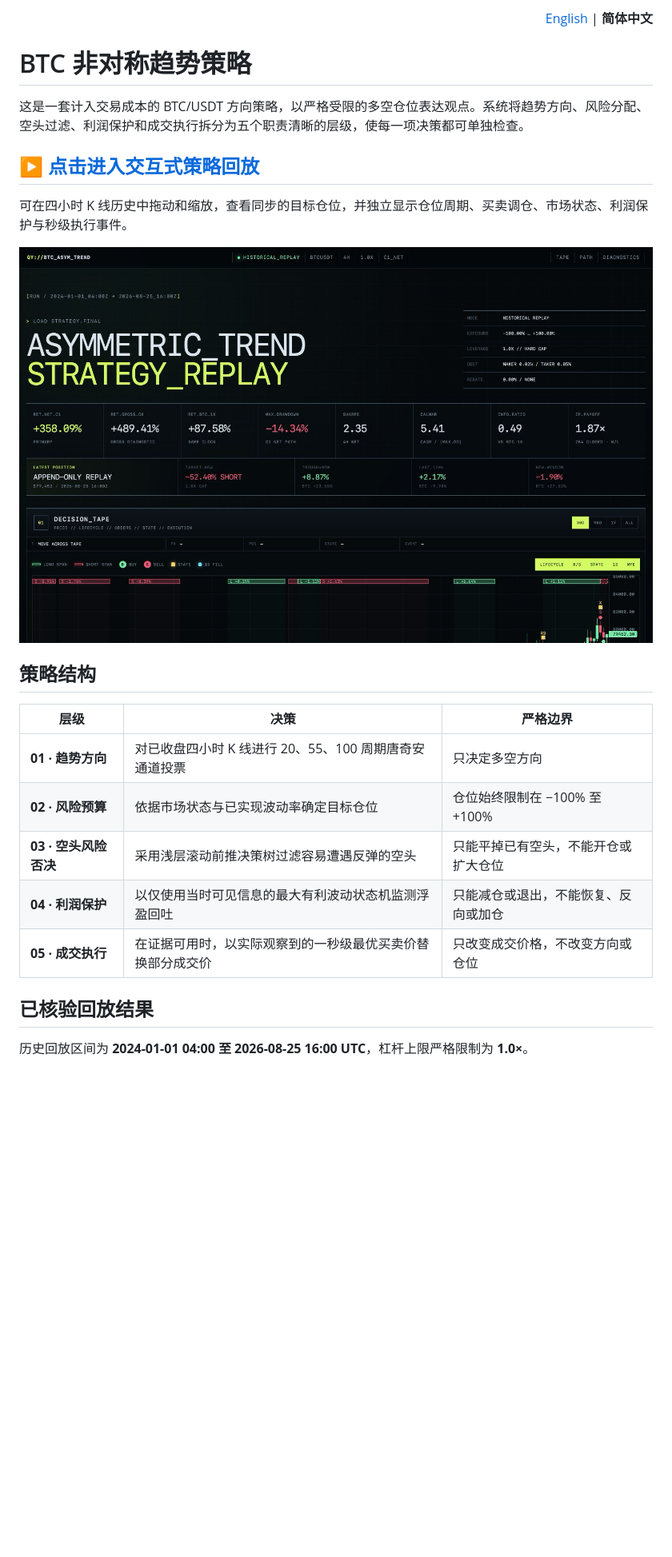
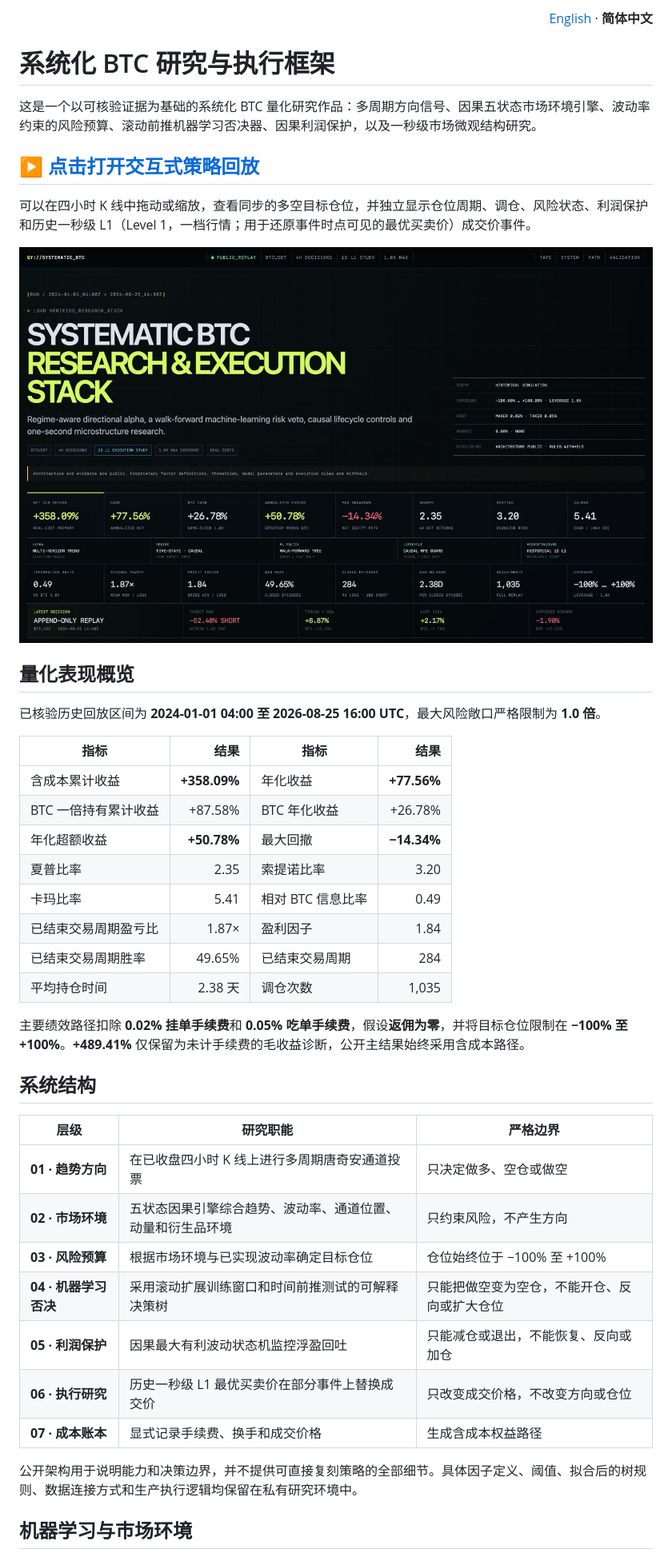
Before and after one commit to ChandlerYao720/btc-asymmetric-trend-research, a Markdown page: README.zh-CN.md, the part around the change printed below. Shown: that part at 80% size. GitHub-like rendering; pictures changed too: assets/preview.png; blank space fills up the shorter version.

Commit message:
Reframe showcase as systematic BTC research stack

```diff
--- a/README.zh-CN.md
+++ b/README.zh-CN.md
@@ -1,28 +1,47 @@
 <p align="right">
-  <a href="./README.md">English</a> | <strong>简体中文</strong>
+  <a href="./README.md">English</a> · <strong>简体中文</strong>
 </p>
 
-# BTC 非对称趋势策略
+# 系统化 BTC 研究与执行框架
 
-这是一套计入交易成本的 BTC/USDT 方向策略，以严格受限的多空仓位表达观点。系统将趋势方向、风险分配、空头过滤、利润保护和成交执行拆分为五个职责清晰的层级，使每一项决策都可单独检查。
+这是一个以可核验证据为基础的系统化 BTC 量化研究作品：多周期方向信号、因果五状态市场环境引擎、波动率约束的风险预算、滚动前推机器学习否决器、因果利润保护，以及一秒级市场微观结构研究。
 
-## ▶ [点击进入交互式策略回放](https://chandleryao720.github.io/btc-asymmetric-trend-research/)
+## ▶ [点击打开交互式策略回放](https://chandleryao720.github.io/btc-asymmetric-trend-research/)
 
-可在四小时 K 线历史中拖动和缩放，查看同步的目标仓位，并独立显示仓位周期、买卖调仓、市场状态、利润保护与秒级执行事件。
+可以在四小时 K 线中拖动或缩放，查看同步的多空目标仓位，并独立显示仓位周期、调仓、风险状态、利润保护和历史一秒级 L1（Level 1，一档行情；用于还原事件时点可见的最优买卖价）成交价事件。
 
-[![BTC 非对称趋势策略交互回放](assets/preview.png?v=20260826f)](https://chandleryao720.github.io/btc-asymmetric-trend-research/)
+[![系统化 BTC 研究与执行框架](assets/preview.png?v=20260826g)](https://chandleryao720.github.io/btc-asymmetric-trend-research/)
 
-## 策略结构
+## 量化表现概览
 
-| 层级 | 决策 | 严格边界 |
+已核验历史回放区间为 **2024-01-01 04:00 至 2026-08-25 16:00 UTC**，最大风险敞口严格限制为 **1.0 倍**。
+
+| 指标 | 结果 | 指标 | 结果 |
+| --- | ---: | --- | ---: |
+| 含成本累计收益 | **+358.09%** | 年化收益 | **+77.56%** |
+| BTC 一倍持有累计收益 | +87.58% | BTC 年化收益 | +26.78% |
+| 年化超额收益 | **+50.78%** | 最大回撤 | **−14.34%** |
+| 夏普比率 | 2.35 | 索提诺比率 | 3.20 |
+| 卡玛比率 | 5.41 | 相对 BTC 信息比率 | 0.49 |
+| 已结束交易周期盈亏比 | 1.87× | 盈利因子 | 1.84 |
+| 已结束交易周期胜率 | 49.65% | 已结束交易周期 | 284 |
+| 平均持仓时间 | 2.38 天 | 调仓次数 | 1,035 |
+
+主要绩效路径扣除 **0.02% 挂单手续费**和 **0.05% 吃单手续费**，假设**返佣为零**，并将目标仓位限制在 **−100% 至 +100%**。**+489.41%** 仅保留为未计手续费的毛收益诊断，公开主结果始终采用含成本路径。
+
+## 系统结构
+
+| 层级 | 研究职能 | 严格边界 |
 | --- | --- | --- |
-| **01 · 趋势方向** | 对已收盘四小时 K 线进行 20、55、100 周期唐奇安通道投票 | 只决定多空方向 |
-| **02 · 风险预算** | 依据市场状态与已实现波动率确定目标仓位 | 仓位始终限制在 −100% 至 +100% |
-| **03 · 空头风险否决** | 采用浅层滚动前推决策树过滤容易遭遇反弹的空头 | 只能平掉已有空头，不能开仓或扩大仓位 |
-| **04 · 利润保护** | 以仅使用当时可见信息的最大有利波动状态机监测浮盈回吐 | 只能减仓或退出，不能恢复、反向或加仓 |
-| **05 · 成交执行** | 在证据可用时，以实际观察到的一秒级最优买卖价替换部分成交价 | 只改变成交价格，不改变方向或仓位 |
+| **01 · 趋势方向** | 在已收盘四小时 K 线上进行多周期唐奇安通道投票 | 只决定做多、空仓或做空 |
+| **02 · 市场环境** | 五状态因果引擎综合趋势、波动率、通道位置、动量和衍生品环境 | 只约束风险，不产生方向 |
+| **03 · 风险预算** | 根据市场环境与已实现波动率确定目标仓位 | 仓位始终位于 −100% 至 +100% |
+| **04 · 机器学习否决** | 采用滚动扩展训练窗口和时间前推测试的可解释决策树 | 只能把做空变为空仓，不能开仓、反向或扩大仓位 |
+| **05 · 利润保护** | 因果最大有利波动状态机监控浮盈回吐 | 只能减仓或退出，不能恢复、反向或加仓 |
+| **06 · 执行研究** | 历史一秒级 L1 最优买卖价在部分事件上替换成交价 | 只改变成交价格，不改变方向或仓位 |
+| **07 · 成本账本** | 显式记录手续费、换手和成交价格 | 生成含成本权益路径 |
 
-## 已核验回放结果
+公开架构用于说明能力和决策边界，并不提供可直接复刻策略的全部细节。具体因子定义、阈值、拟合后的树规则、数据连接方式和生产执行逻辑均保留在私有研究环境中。
 
-历史回放区间为 **2024-01-01 04:00 至 2026-08-25 16:00 UTC**，杠杆上限严格限制为 **1.0×**。
+## 机器学习与市场环境
 
```
Also changed, not shown: other parts of README.zh-CN.md (+21 -21 lines), README.md (+56 -37 lines), docs/TECHNICAL_MODEL_NOTE.md (added, +115 -0 lines), docs/TECHNICAL_MODEL_NOTE.zh-CN.md (added, +115 -0 lines), 6 other files.
